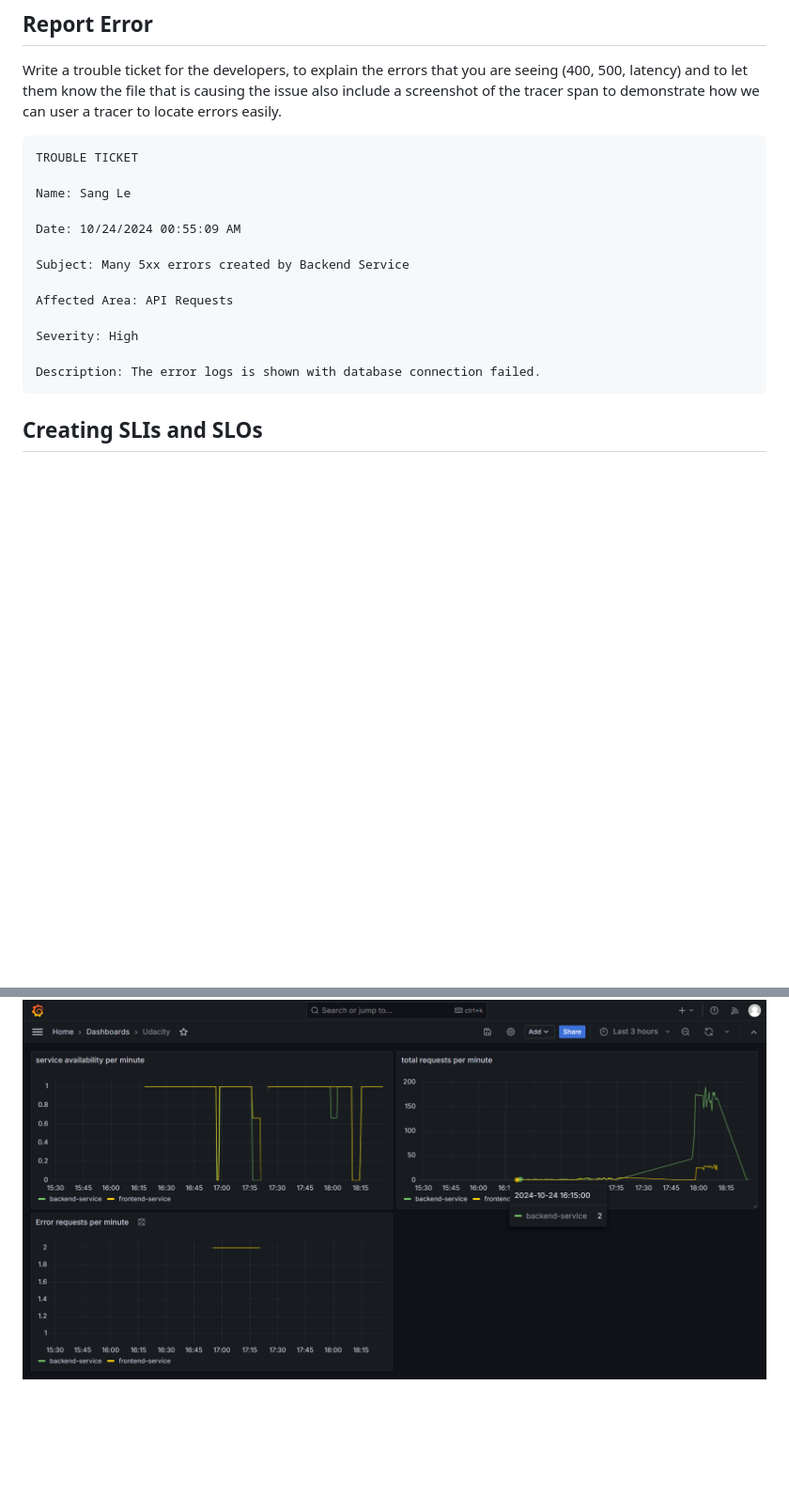
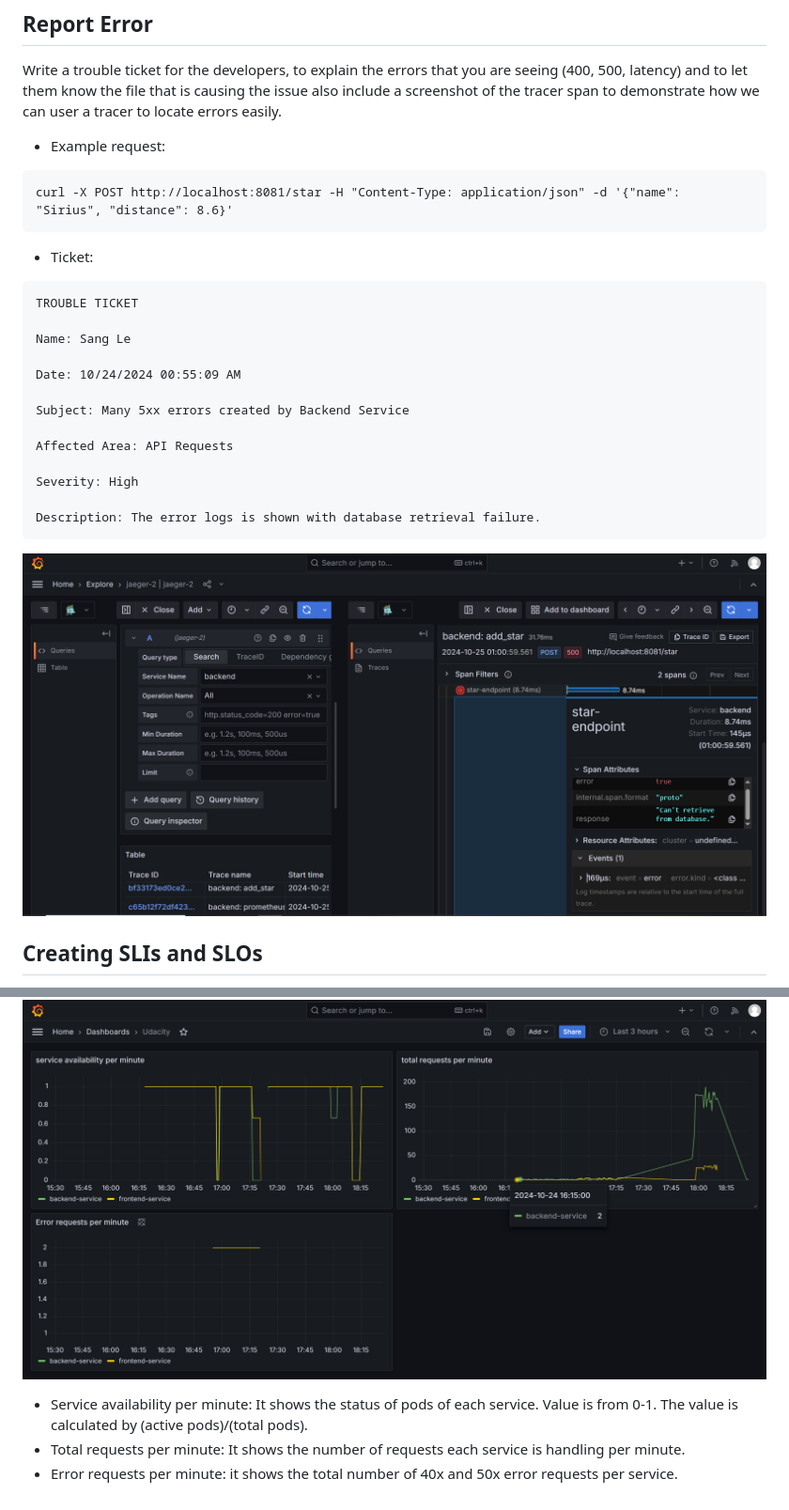
Before and after one commit to snsd2912/udacity-metrics-dashboard, a Markdown page: README.md, 2 parts joined by grey strips. Shown: that part at 94% size. Rendered like a GitHub page; pictures changed too: answer-img/Capture.PNG (added); blank space fills up the shorter version.

````diff
--- a/README.md
+++ b/README.md
@@ -101,6 +101,12 @@ Now that the trace is running, let's add the metric to our current Grafana dashb
 
 Write a trouble ticket for the developers, to explain the errors that you are seeing (400, 500, latency) and to let them know the file that is causing the issue also include a screenshot of the tracer span to demonstrate how we can user a tracer to locate errors easily.
 
+- Example request:
+```
+curl -X POST http://localhost:8081/star -H "Content-Type: application/json" -d '{"name": "Sirius", "distance": 8.6}'
+```
+
+- Ticket:
 ```
 TROUBLE TICKET
 
@@ -114,8 +120,10 @@ Affected Area: API Requests
 
 Severity: High
 
-Description: The error logs is shown with database connection failed.
+Description: The error logs is shown with database retrieval failure.
 ```
+
+![error](./answer-img/Capture.PNG)
 
 ## Creating SLIs and SLOs
 
@@ -152,3 +160,7 @@ Create a list of 2-3 KPIs to accurately measure these metrics as well as a descr
 Create a Dashboard containing graphs that capture all the metrics of your KPIs and adequately representing your SLIs and SLOs.
 
 ![kpi](./answer-img/kpi.png)
+
+- Service availability per minute: It shows the status of pods of each service. Value is from 0-1. The value is calculated by (active pods)/(total pods).
+- Total requests per minute: It shows the number of requests each service is handling per minute.
+- Error requests per minute: it shows the total number of 40x and 50x error requests per service.
````
